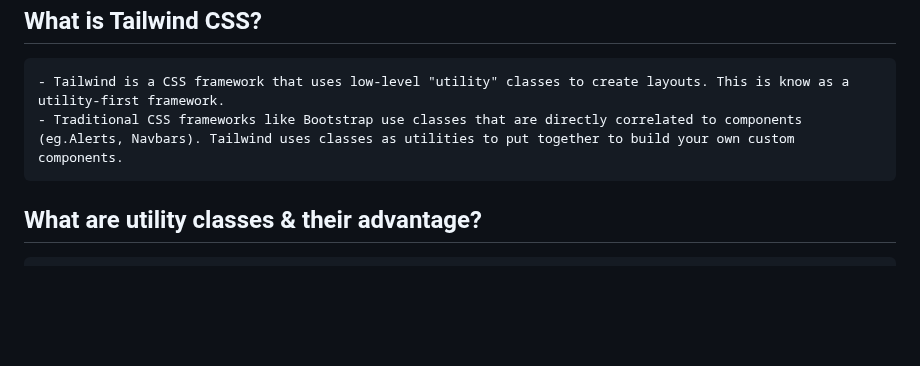
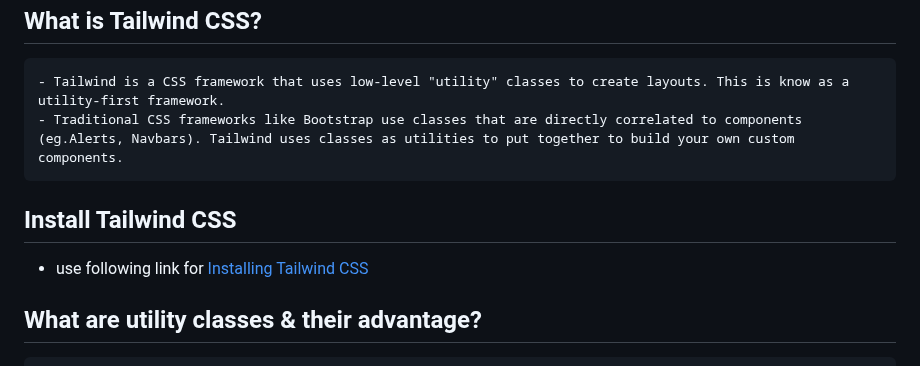
Before and after one commit to PRIYANG012/Tailwind-CSS, a Markdown page: README.md, the part around the change. GitHub-like rendering; blank space fills up the shorter version.

```diff
--- a/README.md
+++ b/README.md
@@ -5,6 +5,8 @@
     - Tailwind is a CSS framework that uses low-level "utility" classes to create layouts. This is know as a utility-first framework.
     - Traditional CSS frameworks like Bootstrap use classes that are directly correlated to components (eg.Alerts, Navbars). Tailwind uses classes as utilities to put together to build your own custom components.
 
+## Install Tailwind CSS
+- use following link for [Installing Tailwind CSS](https://tailwindcss.com/docs/installation)
 ## What are utility classes & their advantage?
 
     - Utility classes are simple HTML classes typically scoped to a single and specific CSS property.
```
